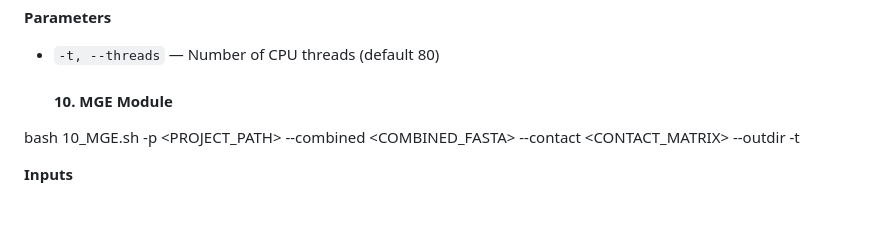
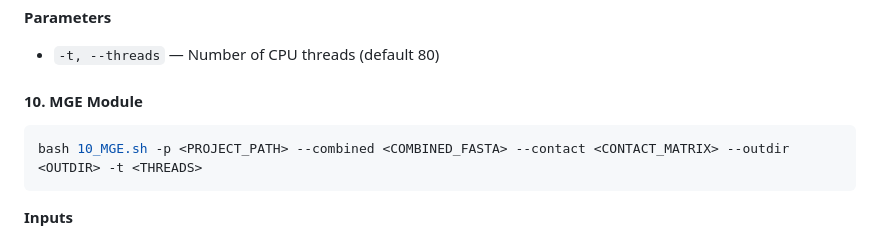
Before and after one commit to dyxstat/METAHIT, a Markdown page: README.md, the part around the change. Rendered like a GitHub page; blank space fills up the shorter version.

````diff
--- a/README.md
+++ b/README.md
@@ -228,8 +228,10 @@ bash 9_annotation.sh -p <PROJECT_PATH> --bin <BIN_DIR> --outdir <OUTDIR> -t <THR
 **Parameters**
 - `-t, --threads` — Number of CPU threads (default 80)
 
-  #### 10. MGE Module
+#### 10. MGE Module
+```bash
 bash 10_MGE.sh -p <PROJECT_PATH> --combined <COMBINED_FASTA> --contact <CONTACT_MATRIX> --outdir <OUTDIR> -t <THREADS>
+```
 
 **Inputs**
 - `<PROJECT_PATH>` — Path to the METAHIT project directory
````
